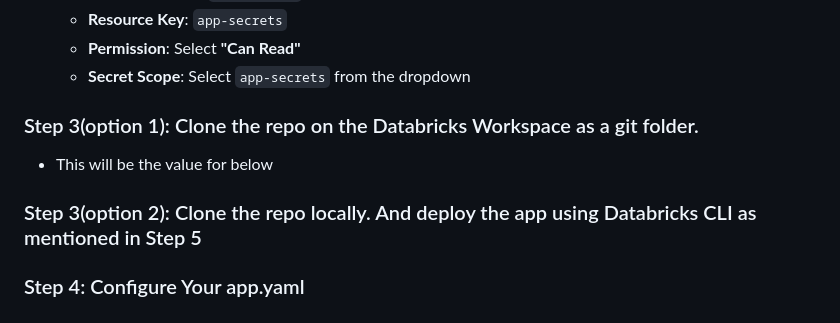
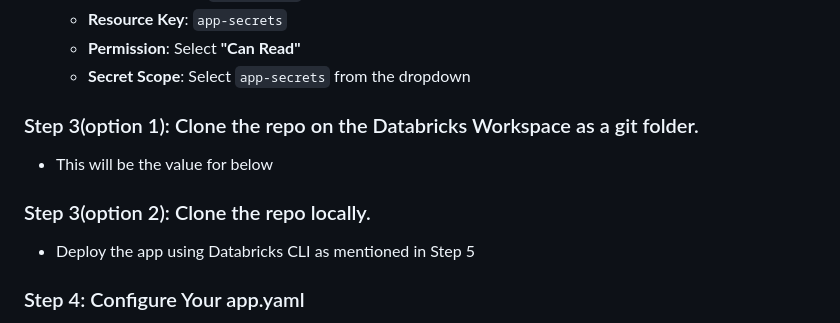
Before and after one commit to reynoldspravindev/databricks-lakebase-inventory, a Markdown page: README.md, the part around the change printed below. GitHub-like rendering.

```diff
--- a/README.md
+++ b/README.md
@@ -85,10 +85,14 @@ When creating your Databricks App, you need to add your Lakebase database as an
    - **Permission**: Select **"Can Read"**
    - **Secret Scope**: Select `app-secrets` from the dropdown
 
+
 ### Step 3(option 1): Clone the repo on the Databricks Workspace as a git folder.
    - This will be the value for <your app deployment workspace path for source code> below
 
-### Step 3(option 2): Clone the repo locally. And deploy the app using Databricks CLI as mentioned in Step 5
+
+### Step 3(option 2): Clone the repo locally.
+   - Deploy the app using Databricks CLI as mentioned in Step 5
+
 
 ### Step 4: Configure Your app.yaml
 
```
Also changed, not shown: other parts of README.md (+2 -2 lines).
